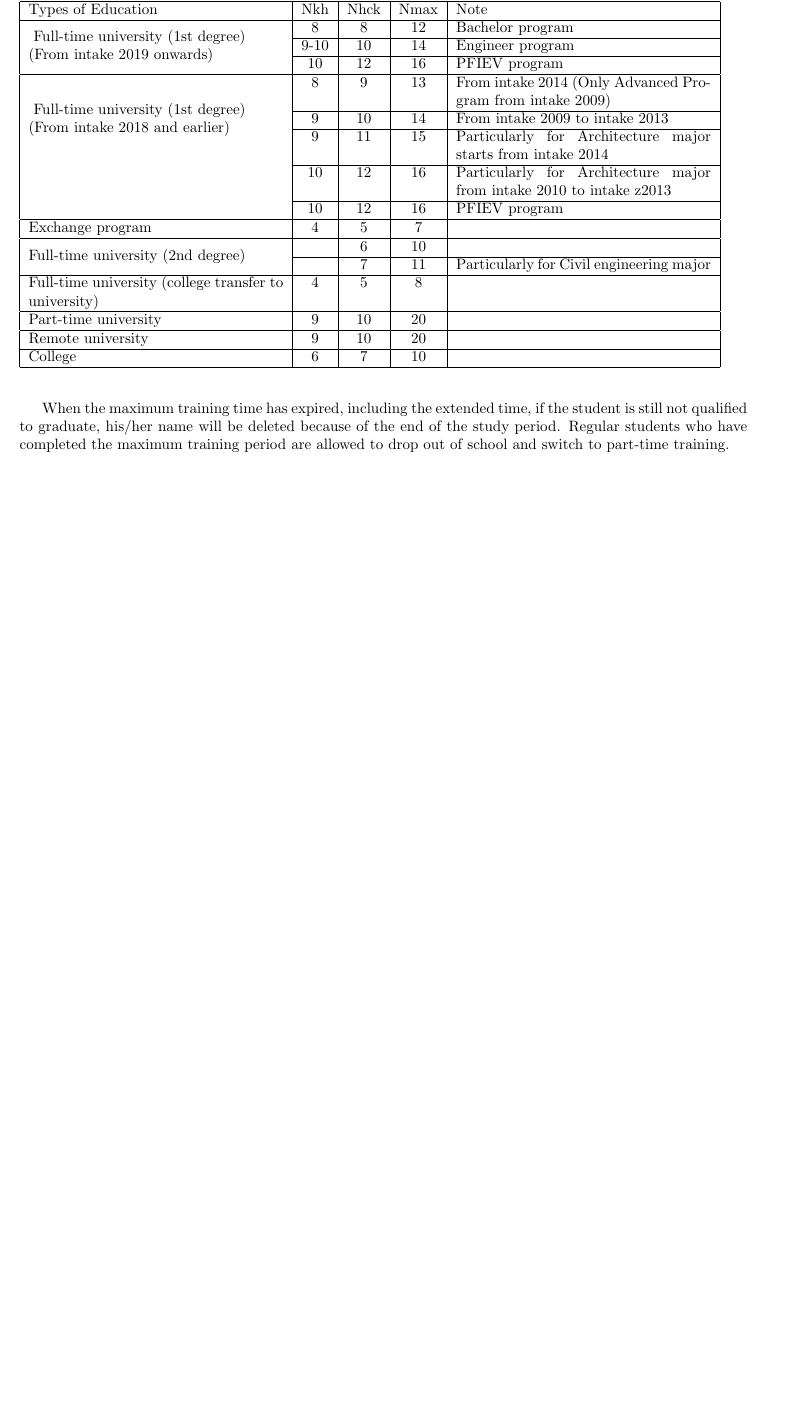
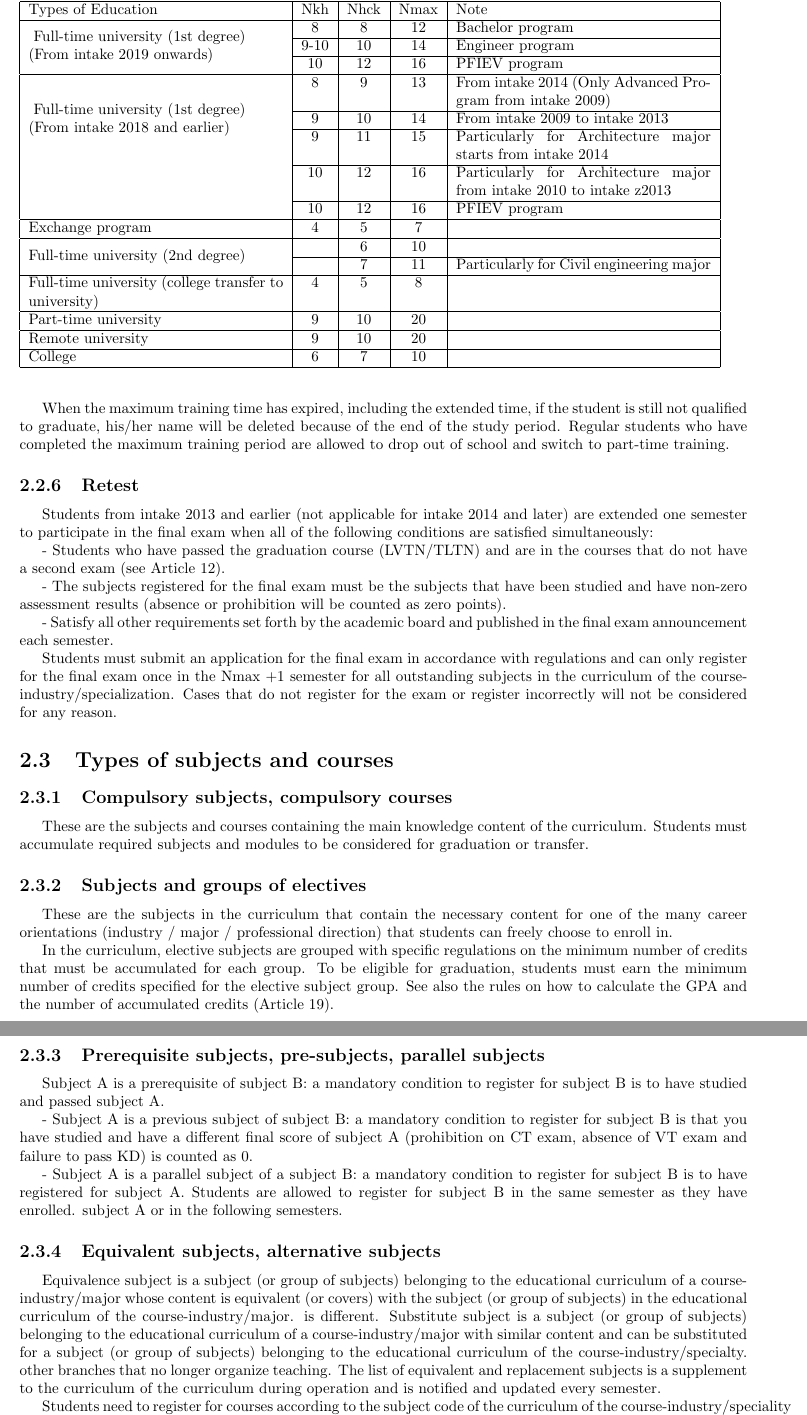
Before and after one commit to tieubinhco/QuyCheHocVu_DHBK, a LaTeX thesis (Regulations.tex, which reads Chapter_2.tex): part of page 6 of 9 before the commit and two parts of pages 6 and 7 of 10 after it, the two joined at a grey line, cut so that both start at the same text, the shorter picture padded with empty space. Compiled offline with pdfLaTeX.

Commit message:
Doing chapter 2

```diff
--- a/Chapter_2.tex
+++ b/Chapter_2.tex
@@ -120,3 +120,37 @@ College		&    6 &   7   &  10    &      \\ \hline
 + Other special cases decided by the Principal.
 
 When the maximum training time has expired, including the extended time, if the student is still not qualified to graduate, his/her name will be deleted because of the end of the study period. Regular students who have completed the maximum training period are allowed to drop out of school and switch to part-time training.
+
+\subsection{Retest}
+Students from intake 2013 and earlier (not applicable for intake 2014 and later) are extended one semester to participate in the final exam when all of the following conditions are satisfied simultaneously:
+
+- Students who have passed the graduation course (LVTN/TLTN) and are in the courses that do not have a second exam (see Article 12).
+
+- The subjects registered for the final exam must be the subjects that have been studied and have non-zero assessment results (absence or prohibition will be counted as zero points).
+
+- Satisfy all other requirements set forth by the academic board and published in the final exam announcement each semester.
+
+Students must submit an application for the final exam in accordance with regulations and can only register for the final exam once in the Nmax +1 semester for all outstanding subjects in the curriculum of the course-industry/specialization. Cases that do not register for the exam or register incorrectly will not be considered for any reason.
+
+\section{Types of subjects and courses}
+\subsection{Compulsory subjects, compulsory courses}
+These are the subjects and courses containing the main knowledge content of the curriculum. Students must accumulate required subjects and modules to be considered for graduation or transfer.
+
+\subsection{Subjects and groups of electives}
+These are the subjects in the curriculum that contain the necessary content for one of the many career orientations (industry / major / professional direction) that students can freely choose to enroll in.
+
+In the curriculum, elective subjects are grouped with specific regulations on the minimum number of credits that must be accumulated for each group. To be eligible for graduation, students must earn the minimum number of credits specified for the elective subject group. See also the rules on how to calculate the GPA and the number of accumulated credits (Article 19).
+
+\subsection{Prerequisite subjects, pre-subjects, parallel subjects}
+Subject A is a prerequisite of subject B: a mandatory condition to register for subject B is to have studied and passed subject A.
+
+- Subject A is a previous subject of subject B: a mandatory condition to register for subject B is that you have studied and have a different final score of subject A (prohibition on CT exam, absence of VT exam and failure to pass KD) is counted as 0.
+
+- Subject A is a parallel subject of a subject B: a mandatory condition to register for subject B is to have registered for subject A. Students are allowed to register for subject B in the same semester as they have enrolled. subject A or in the following semesters.
+
+\subsection{Equivalent subjects, alternative subjects}
+Equivalence subject is a subject (or group of subjects) belonging to the educational curriculum of a course-industry/major whose content is equivalent (or covers) with the subject (or group of subjects) in the educational curriculum of the course-industry/major. is different. Substitute subject is a subject (or group of subjects) belonging to the educational curriculum of a course-industry/major with similar content and can be substituted for a subject (or group of subjects) belonging to the educational curriculum of the course-industry/specialty. other branches that no longer organize teaching. The list of equivalent and replacement subjects is a supplement to the curriculum of the curriculum during operation and is notified and updated every semester.
+
+Students need to register for courses according to the subject code of the curriculum of the course-industry/speciality they are studying (original curriculum). In case the student passes the equivalent or substituted subject, the subject of the original education program will be scored for exemption (MT) and counted in the number of accumulated industry credits but not included in the cumulative average of the industry.
+
+See also the regulations on transcripts, academic records (15.4) exempted points, number of credits considered for exemption (17.4), how to calculate the average score and the number of accumulated credits (Article 18, Article 19).
```
Also changed, not shown: Regulations.pdf.
